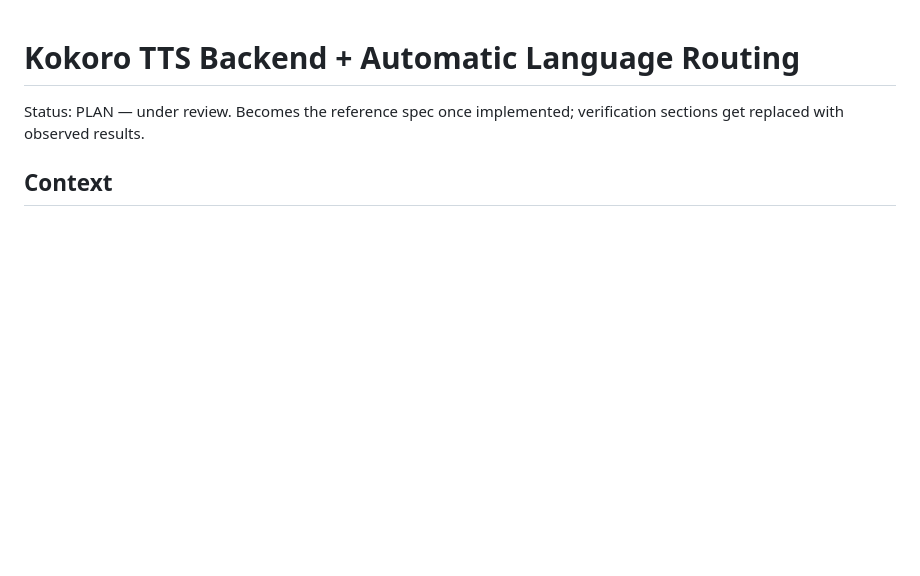
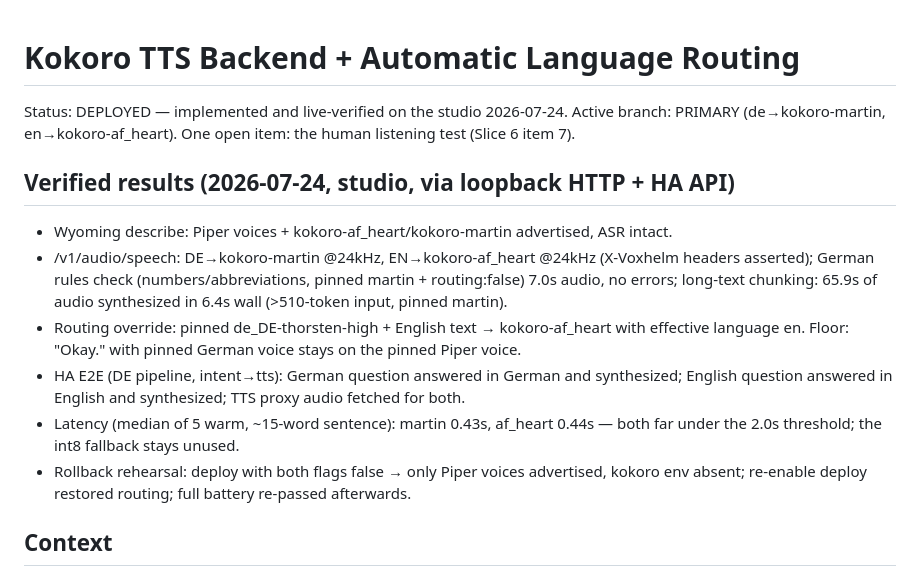
Before and after one commit to ephes/voxhelm, a Markdown page: specs/2026-07-24_kokoro_backend_language_routing.md, the part around the change. Drawn GitHub-style; blank space fills up the shorter version.

Commit message:
# Record live verification results for the Kokoro backend rollout

```diff
--- a/specs/2026-07-24_kokoro_backend_language_routing.md
+++ b/specs/2026-07-24_kokoro_backend_language_routing.md
@@ -1,7 +1,29 @@
 # Kokoro TTS Backend + Automatic Language Routing
 
-Status: PLAN — under review. Becomes the reference spec once implemented;
-verification sections get replaced with observed results.
+Status: DEPLOYED — implemented and live-verified on the studio 2026-07-24.
+Active branch: PRIMARY (de→kokoro-martin, en→kokoro-af_heart). One open
+item: the human listening test (Slice 6 item 7).
+
+## Verified results (2026-07-24, studio, via loopback HTTP + HA API)
+
+- Wyoming describe: Piper voices + kokoro-af_heart/kokoro-martin advertised,
+  ASR intact.
+- /v1/audio/speech: DE→kokoro-martin @24kHz, EN→kokoro-af_heart @24kHz
+  (X-Voxhelm headers asserted); German rules check (numbers/abbreviations,
+  pinned martin + routing:false) 7.0s audio, no errors; long-text chunking:
+  65.9s of audio synthesized in 6.4s wall (>510-token input, pinned martin).
+- Routing override: pinned de_DE-thorsten-high + English text →
+  kokoro-af_heart with effective language en. Floor: "Okay." with pinned
+  German voice stays on the pinned Piper voice.
+- HA E2E (DE pipeline, intent→tts): German question answered in German and
+  synthesized; English question answered in English and synthesized; TTS
+  proxy audio fetched for both.
+- Latency (median of 5 warm, ~15-word sentence): martin 0.43s,
+  af_heart 0.44s — both far under the 2.0s threshold; the int8 fallback
+  stays unused.
+- Rollback rehearsal: deploy with both flags false → only Piper voices
+  advertised, kokoro env absent; re-enable deploy restored routing; full
+  battery re-passed afterwards.
 
 ## Context
 
```
